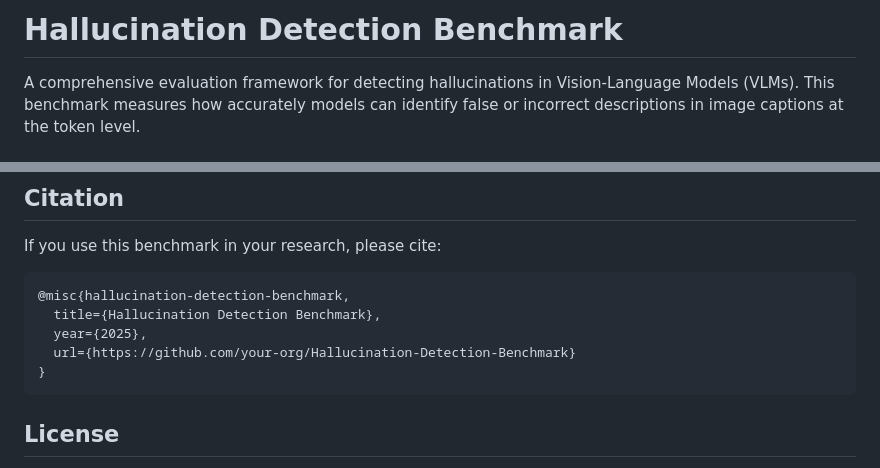
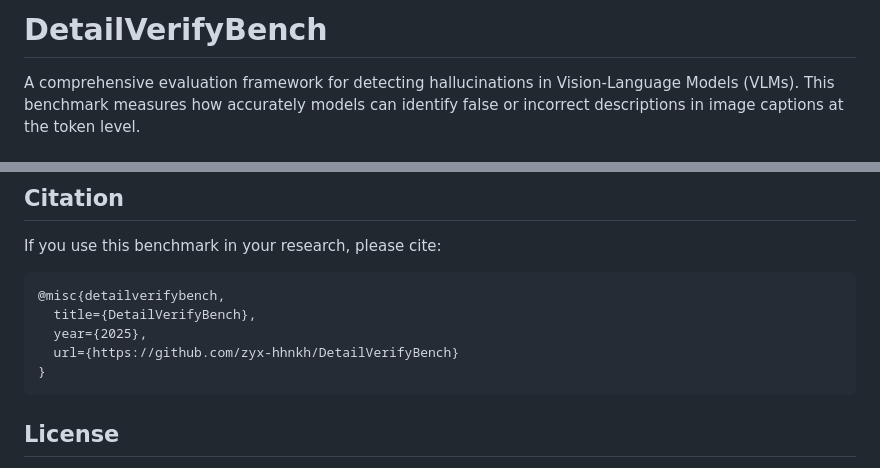
Before and after one commit to zyx-hhnkh/DetailVerifyBench, a Markdown page: README.md, 2 parts joined by grey strips. Rendered like a GitHub page.

Commit message:
Fix project name and citation link in README
Co-Authored-By: zyx-hhnkh <zuokong016@gmail.com>
Co-Authored-By: Claude Sonnet 4.6 <noreply@anthropic.com>

````diff
--- a/README.md
+++ b/README.md
@@ -1,4 +1,4 @@
-# Hallucination Detection Benchmark
+# DetailVerifyBench
 
 A comprehensive evaluation framework for detecting hallucinations in Vision-Language Models (VLMs). This benchmark measures how accurately models can identify false or incorrect descriptions in image captions at the token level.
 
@@ -167,10 +167,10 @@ OPENROUTER_API_KEY=your_key
 If you use this benchmark in your research, please cite:
 
 ```bibtex
-@misc{hallucination-detection-benchmark,
-  title={Hallucination Detection Benchmark},
+@misc{detailverifybench,
+  title={DetailVerifyBench},
   year={2025},
-  url={https://github.com/your-org/Hallucination-Detection-Benchmark}
+  url={https://github.com/zyx-hhnkh/DetailVerifyBench}
 }
 ```
 
````
